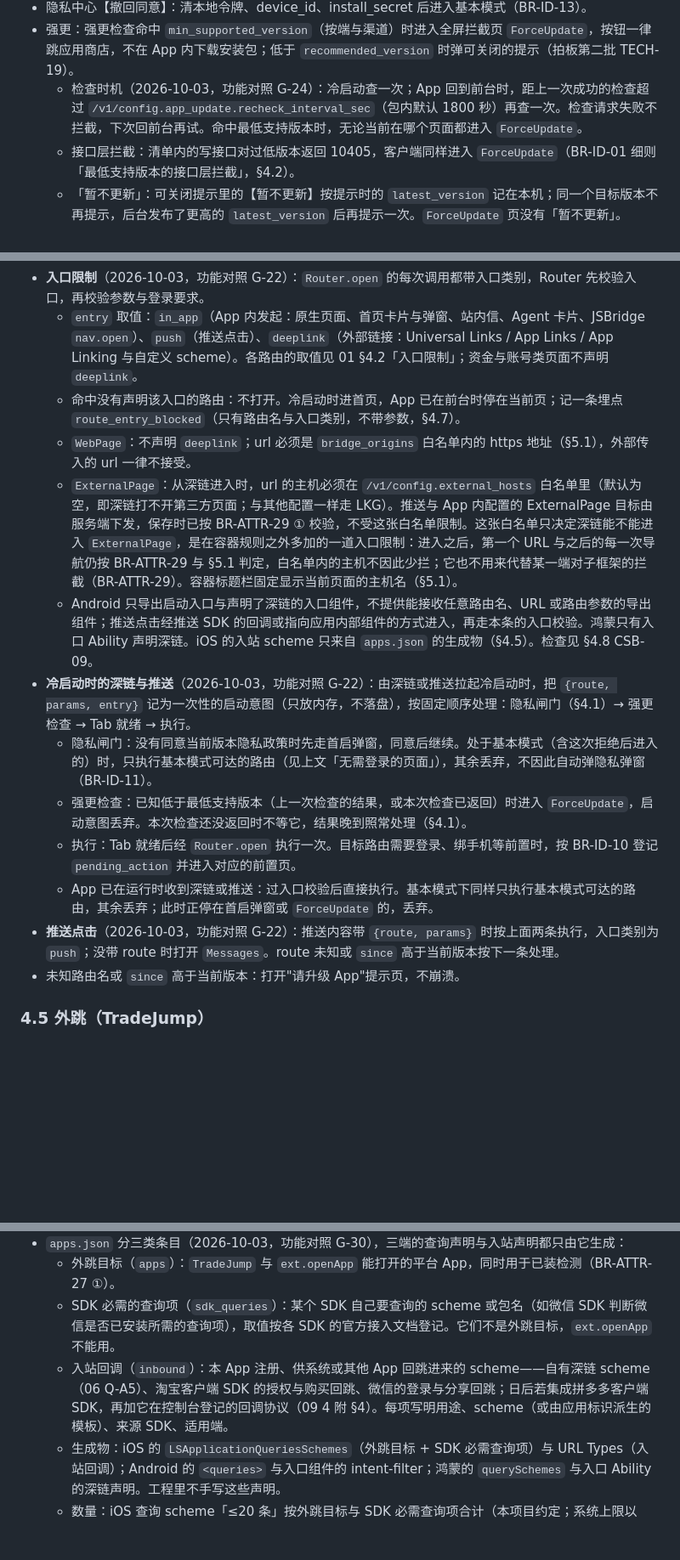
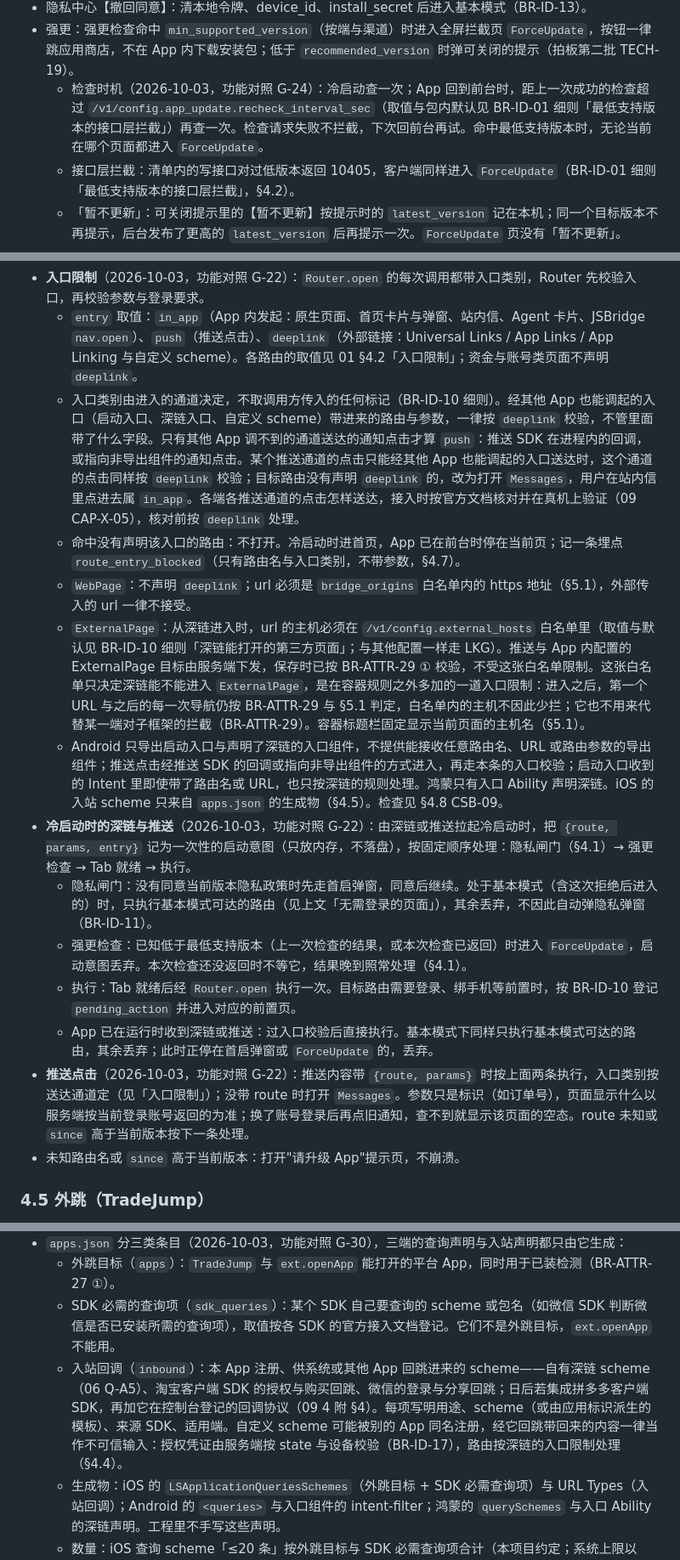
Before and after one commit to zora4523-bot/couli, a Markdown page: 规划/03_前端架构.md, 3 parts joined by grey strips. Shown at 85% size. Rendered like a GitHub page; blank space fills up the shorter version.

Commit message:
docs: gap write-back batch 3 (self-review): route entry category is decided by the delivery channel, not by caller-supplied markers; defaults referenced from 08; inbound callbacks treated as untrusted input
Co-Authored-By: Claude Fable 5.1 <noreply@anthropic.com>

```diff
--- a/规划/03_前端架构.md
+++ b/规划/03_前端架构.md
@@ -278,7 +278,7 @@ flowchart TD
 - 基本模式页、登录页与「我的」页游客态都提供【设置】入口；登录页另有「登录遇到问题」。未登录也能到达隐私政策、收集清单与撤回同意（游客）或【开启完整功能】（基本模式）（BR-ID-02 细则，2026-10-03 功能对照 G-18）。
 - 隐私中心【撤回同意】：清本地令牌、device_id、install_secret 后进入基本模式（BR-ID-13）。
 - 强更：强更检查命中 `min_supported_version`（按端与渠道）时进入全屏拦截页 `ForceUpdate`，按钮一律跳应用商店，不在 App 内下载安装包；低于 `recommended_version` 时弹可关闭的提示（拍板第二批 TECH-19）。
-  - 检查时机（2026-10-03，功能对照 G-24）：冷启动查一次；App 回到前台时，距上一次成功的检查超过 `/v1/config.app_update.recheck_interval_sec`（包内默认 1800 秒）再查一次。检查请求失败不拦截，下次回前台再试。命中最低支持版本时，无论当前在哪个页面都进入 `ForceUpdate`。
+  - 检查时机（2026-10-03，功能对照 G-24）：冷启动查一次；App 回到前台时，距上一次成功的检查超过 `/v1/config.app_update.recheck_interval_sec`（取值与包内默认见 BR-ID-01 细则「最低支持版本的接口层拦截」）再查一次。检查请求失败不拦截，下次回前台再试。命中最低支持版本时，无论当前在哪个页面都进入 `ForceUpdate`。
   - 接口层拦截：清单内的写接口对过低版本返回 10405，客户端同样进入 `ForceUpdate`（BR-ID-01 细则「最低支持版本的接口层拦截」，§4.2）。
   - 「暂不更新」：可关闭提示里的【暂不更新】按提示时的 `latest_version` 记在本机；同一个目标版本不再提示，后台发布了更高的 `latest_version` 后再提示一次。`ForceUpdate` 页没有「暂不更新」。
 
@@ -325,16 +325,17 @@ flowchart TD
 - **无需登录的页面**（2026-10-03，功能对照 G-18）：`Settings`、`PrivacyCenter`、`Agreement`、`About`、`Help` 的 `auth` 为 none，游客与基本模式都能打开；页面内按身份裁剪条目（游客不显示账号类条目；基本模式只读并显示【开启完整功能】），规则见 BR-ID-02 细则「未登录时的隐私入口」。基本模式下 Router 只放行首页、搜索、商品详情与这五个页面，其余路由先走隐私弹窗（BR-ID-02）。
 - **入口限制**（2026-10-03，功能对照 G-22）：`Router.open` 的每次调用都带入口类别，Router 先校验入口，再校验参数与登录要求。
   - `entry` 取值：`in_app`（App 内发起：原生页面、首页卡片与弹窗、站内信、Agent 卡片、JSBridge `nav.open`）、`push`（推送点击）、`deeplink`（外部链接：Universal Links / App Links / App Linking 与自定义 scheme）。各路由的取值见 01 §4.2「入口限制」；资金与账号类页面不声明 `deeplink`。
+  - 入口类别由进入的通道决定，不取调用方传入的任何标记（BR-ID-10 细则）。经其他 App 也能调起的入口（启动入口、深链入口、自定义 scheme）带进来的路由与参数，一律按 `deeplink` 校验，不管里面带了什么字段。只有其他 App 调不到的通道送达的通知点击才算 `push`：推送 SDK 在进程内的回调，或指向非导出组件的通知点击。某个推送通道的点击只能经其他 App 也能调起的入口送达时，这个通道的点击同样按 `deeplink` 校验；目标路由没有声明 `deeplink` 的，改为打开 `Messages`，用户在站内信里点进去属 `in_app`。各端各推送通道的点击怎样送达，接入时按官方文档核对并在真机上验证（09 CAP-X-05），核对前按 `deeplink` 处理。
   - 命中没有声明该入口的路由：不打开。冷启动时进首页，App 已在前台时停在当前页；记一条埋点 `route_entry_blocked`（只有路由名与入口类别，不带参数，§4.7）。
   - `WebPage`：不声明 `deeplink`；url 必须是 `bridge_origins` 白名单内的 https 地址（§5.1），外部传入的 url 一律不接受。
-  - `ExternalPage`：从深链进入时，url 的主机必须在 `/v1/config.external_hosts` 白名单里（默认为空，即深链打不开第三方页面；与其他配置一样走 LKG）。推送与 App 内配置的 ExternalPage 目标由服务端下发，保存时已按 BR-ATTR-29 ① 校验，不受这张白名单限制。这张白名单只决定深链能不能进入 `ExternalPage`，是在容器规则之外多加的一道入口限制：进入之后，第一个 URL 与之后的每一次导航仍按 BR-ATTR-29 与 §5.1 判定，白名单内的主机不因此少拦；它也不用来代替某一端对子框架的拦截（BR-ATTR-29）。容器标题栏固定显示当前页面的主机名（§5.1）。
-  - Android 只导出启动入口与声明了深链的入口组件，不提供能接收任意路由名、URL 或路由参数的导出组件；推送点击经推送 SDK 的回调或指向应用内部组件的方式进入，再走本条的入口校验。鸿蒙只有入口 Ability 声明深链。iOS 的入站 scheme 只来自 `apps.json` 的生成物（§4.5）。检查见 §4.8 CSB-09。
+  - `ExternalPage`：从深链进入时，url 的主机必须在 `/v1/config.external_hosts` 白名单里（取值与默认见 BR-ID-10 细则「深链能打开的第三方页面」；与其他配置一样走 LKG）。推送与 App 内配置的 ExternalPage 目标由服务端下发，保存时已按 BR-ATTR-29 ① 校验，不受这张白名单限制。这张白名单只决定深链能不能进入 `ExternalPage`，是在容器规则之外多加的一道入口限制：进入之后，第一个 URL 与之后的每一次导航仍按 BR-ATTR-29 与 §5.1 判定，白名单内的主机不因此少拦；它也不用来代替某一端对子框架的拦截（BR-ATTR-29）。容器标题栏固定显示当前页面的主机名（§5.1）。
+  - Android 只导出启动入口与声明了深链的入口组件，不提供能接收任意路由名、URL 或路由参数的导出组件；推送点击经推送 SDK 的回调或指向非导出组件的方式进入，再走本条的入口校验；启动入口收到的 Intent 里即使带了路由名或 URL，也只按深链的规则处理。鸿蒙只有入口 Ability 声明深链。iOS 的入站 scheme 只来自 `apps.json` 的生成物（§4.5）。检查见 §4.8 CSB-09。
 - **冷启动时的深链与推送**（2026-10-03，功能对照 G-22）：由深链或推送拉起冷启动时，把 `{route, params, entry}` 记为一次性的启动意图（只放内存，不落盘），按固定顺序处理：隐私闸门（§4.1）→ 强更检查 → Tab 就绪 → 执行。
   - 隐私闸门：没有同意当前版本隐私政策时先走首启弹窗，同意后继续。处于基本模式（含这次拒绝后进入的）时，只执行基本模式可达的路由（见上文「无需登录的页面」），其余丢弃，不因此自动弹隐私弹窗（BR-ID-11）。
   - 强更检查：已知低于最低支持版本（上一次检查的结果，或本次检查已返回）时进入 `ForceUpdate`，启动意图丢弃。本次检查还没返回时不等它，结果晚到照常处理（§4.1）。
   - 执行：Tab 就绪后经 `Router.open` 执行一次。目标路由需要登录、绑手机等前置时，按 BR-ID-10 登记 `pending_action` 并进入对应的前置页。
   - App 已在运行时收到深链或推送：过入口校验后直接执行。基本模式下同样只执行基本模式可达的路由，其余丢弃；此时正停在首启弹窗或 `ForceUpdate` 的，丢弃。
-- **推送点击**（2026-10-03，功能对照 G-22）：推送内容带 `{route, params}` 时按上面两条执行，入口类别为 `push`；没带 route 时打开 `Messages`。route 未知或 `since` 高于当前版本按下一条处理。
+- **推送点击**（2026-10-03，功能对照 G-22）：推送内容带 `{route, params}` 时按上面两条执行，入口类别按送达通道定（见「入口限制」）；没带 route 时打开 `Messages`。参数只是标识（如订单号），页面显示什么以服务端按当前登录账号返回的为准；换了账号登录后再点旧通知，查不到就显示该页面的空态。route 未知或 `since` 高于当前版本按下一条处理。
 - 未知路由名或 `since` 高于当前版本：打开"请升级 App"提示页，不崩溃。
 
 ### 4.5 外跳（TradeJump）
@@ -349,7 +350,7 @@ flowchart TD
 - `apps.json` 分三类条目（2026-10-03，功能对照 G-30），三端的查询声明与入站声明都只由它生成：
   - 外跳目标（`apps`）：`TradeJump` 与 `ext.openApp` 能打开的平台 App，同时用于已装检测（BR-ATTR-27 ①）。
   - SDK 必需的查询项（`sdk_queries`）：某个 SDK 自己要查询的 scheme 或包名（如微信 SDK 判断微信是否已安装所需的查询项），取值按各 SDK 的官方接入文档登记。它们不是外跳目标，`ext.openApp` 不能用。
-  - 入站回调（`inbound`）：本 App 注册、供系统或其他 App 回跳进来的 scheme——自有深链 scheme（06 Q-A5）、淘宝客户端 SDK 的授权与购买回跳、微信的登录与分享回跳；日后若集成拼多多客户端 SDK，再加它在控制台登记的回调协议（09 4 附 §4）。每项写明用途、scheme（或由应用标识派生的模板）、来源 SDK、适用端。
+  - 入站回调（`inbound`）：本 App 注册、供系统或其他 App 回跳进来的 scheme——自有深链 scheme（06 Q-A5）、淘宝客户端 SDK 的授权与购买回跳、微信的登录与分享回跳；日后若集成拼多多客户端 SDK，再加它在控制台登记的回调协议（09 4 附 §4）。每项写明用途、scheme（或由应用标识派生的模板）、来源 SDK、适用端。自定义 scheme 可能被别的 App 同名注册，经它回跳带回来的内容一律当作不可信输入：授权凭证由服务端按 state 与设备校验（BR-ID-17），路由按深链的入口限制处理（§4.4）。
   - 生成物：iOS 的 `LSApplicationQueriesSchemes`（外跳目标 + SDK 必需查询项）与 URL Types（入站回调）；Android 的 `<queries>` 与入口组件的 intent-filter；鸿蒙的 `querySchemes` 与入口 Ability 的深链声明。工程里不手写这些声明。
   - 数量：iOS 查询 scheme「≤20 条」按外跳目标与 SDK 必需查询项合计（本项目约定；系统上限以 Apple 文档为准，09 U-85），超出时生成器报错。
   - 不注册系统保留或通用的 scheme（http、https、tel、sms、mailto、系统设置类 scheme 等，清单放 `specs/client-security-baseline.yaml`）；打开系统设置只用系统提供的设置入口接口，不拼 scheme。检查见 §4.8 CSB-11。
```
Also changed, not shown: other parts of 规划/03_前端架构.md (+1 -1 lines).
